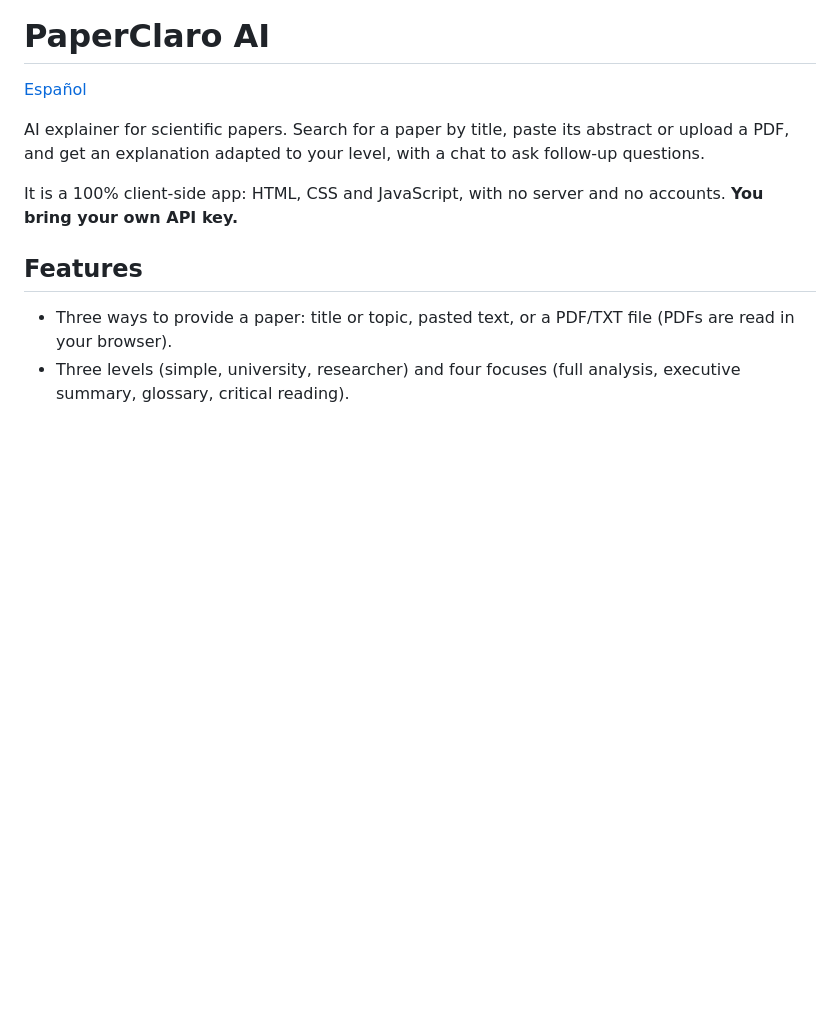
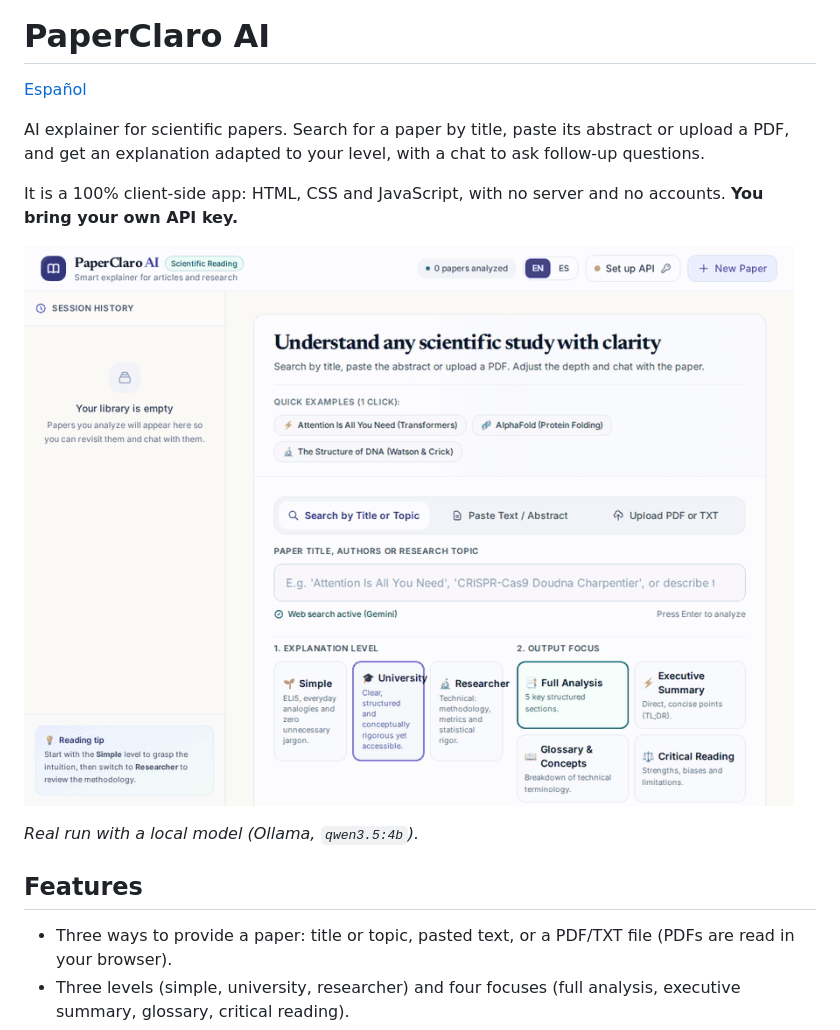
Before and after one commit to Potzon/paper-claro-ai, a Markdown page: README.md, the part around the change. Rendered like a GitHub page; pictures changed too: docs/demo.gif (added); blank space fills up the shorter version.

```diff
--- a/README.md
+++ b/README.md
@@ -5,6 +5,10 @@
 AI explainer for scientific papers. Search for a paper by title, paste its abstract or upload a PDF, and get an explanation adapted to your level, with a chat to ask follow-up questions.
 
 It is a 100% client-side app: HTML, CSS and JavaScript, with no server and no accounts. **You bring your own API key.**
+
+![PaperClaro AI: choosing Ollama, pasting an abstract and getting a simple-level explanation](docs/demo.gif)
+
+*Real run with a local model (Ollama, `qwen3.5:4b`).*
 
 ## Features
 
```
Also changed, not shown: README.es.md (+4 -0 lines), 2 other files.
